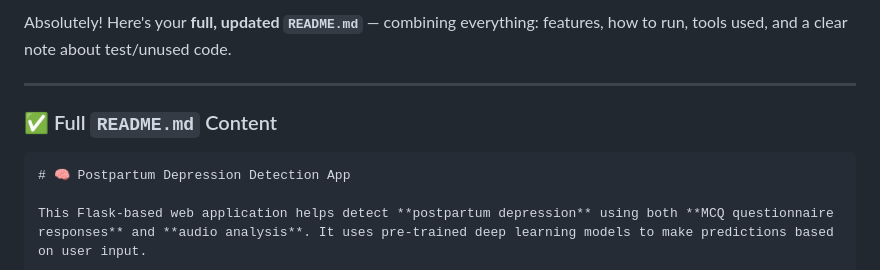
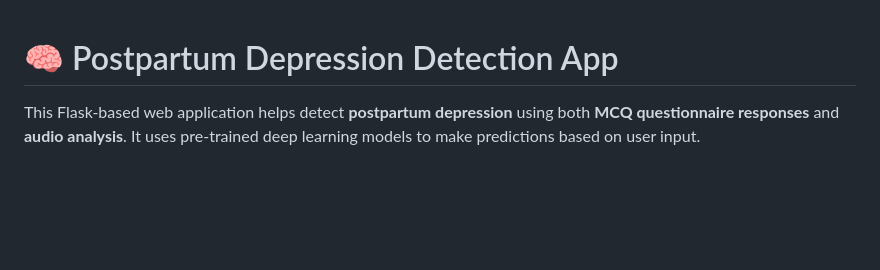
Before and after one commit to PavithraLR-Rajesh/Postpartum-depression, a Markdown page: README.md, the part around the change. GitHub-like rendering; blank space fills up the shorter version.

`````diff
--- a/README.md
+++ b/README.md
@@ -1,10 +1,4 @@
-Absolutely! Here's your **full, updated `README.md`** — combining everything: features, how to run, tools used, and a clear note about test/unused code.
 
----
-
-### ✅ Full `README.md` Content
-
-````markdown
 # 🧠 Postpartum Depression Detection App
 
 This Flask-based web application helps detect **postpartum depression** using both **MCQ questionnaire responses** and **audio analysis**. It uses pre-trained deep learning models to make predictions based on user input.
`````
